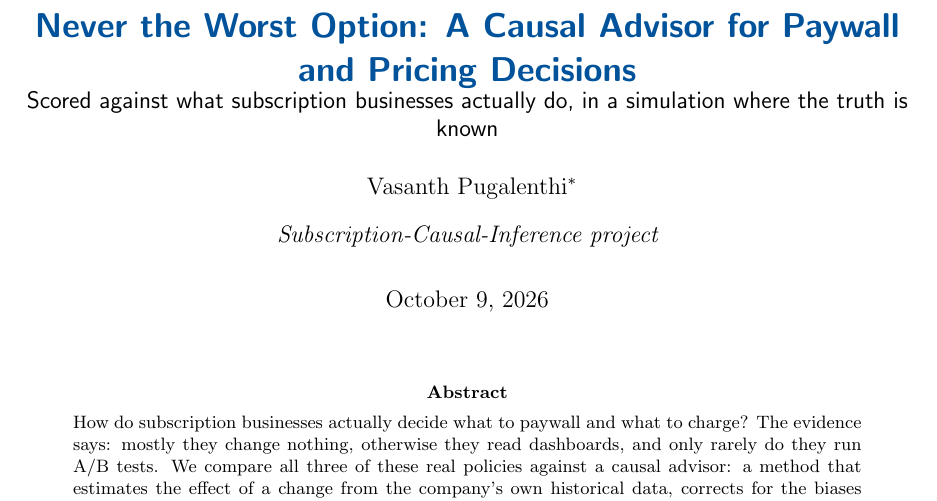
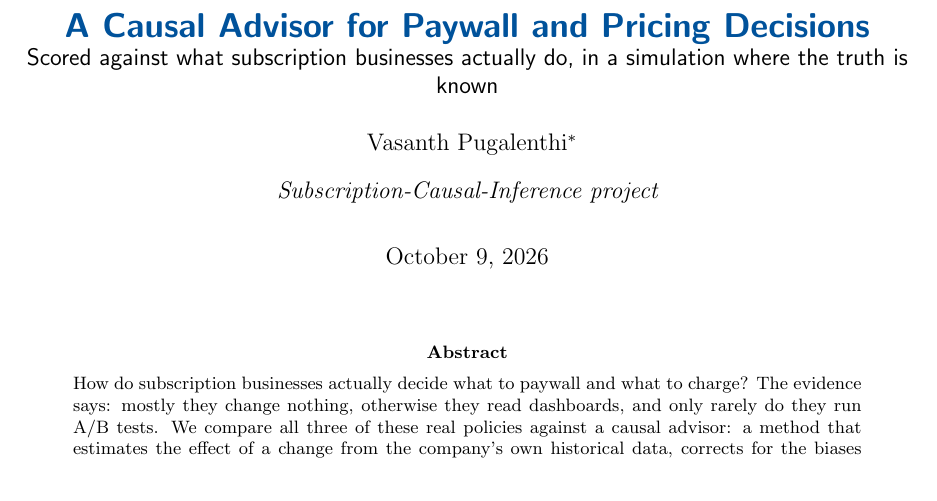
Before and after one commit to VasPug/subscription-causal-advisor, a LaTeX paper (paper.tex): part of page 1 of 5, cut so that both start at the same text. Compiled offline with pdfLaTeX.

Commit message:
Shorten title

```diff
--- a/paper.tex
+++ b/paper.tex
@@ -31,7 +31,7 @@
 \fancyfoot[L]{\footnotesize\sffamily\color{gray}Preprint. All results come from a simulation. See the Limitations section.}
 
 \title{\sffamily\bfseries\boldmath\color{dmblue}
-Never the Worst Option: A Causal Advisor for Paywall and Pricing Decisions\\
+A Causal Advisor for Paywall and Pricing Decisions\\
 \large\normalfont\sffamily\color{black}Scored against what subscription businesses actually do, in a simulation where the truth is known}
 \author{Vasanth Pugalenthi\thanks{Corresponding author: \texttt{vasanth.pugalen@gmail.com}}}
 \affil{Subscription-Causal-Inference project}
```
